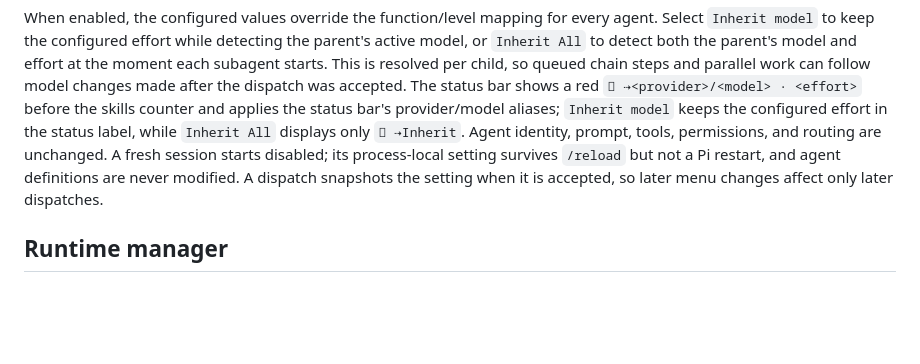
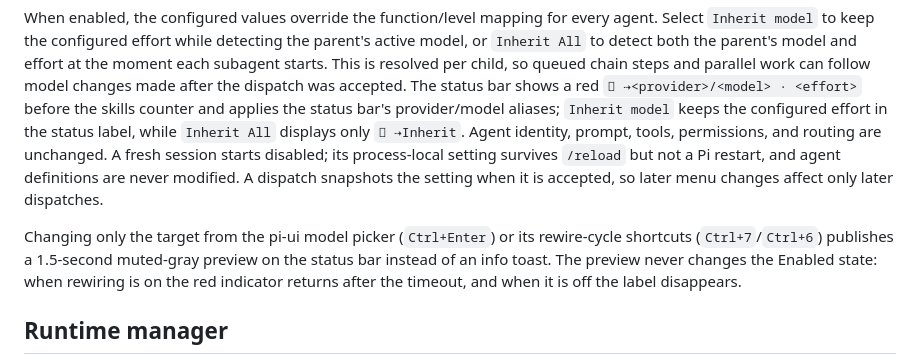
Before and after one commit to dector/pi-x, a Markdown page: extensions/subagent/README.md, the part around the change. GitHub-like rendering; blank space fills up the shorter version.

```diff
--- a/extensions/subagent/README.md
+++ b/extensions/subagent/README.md
@@ -400,6 +400,8 @@ Rewire presets are stored globally in `~/.pi/agent/subagent-rewire-presets.json`
 
 When enabled, the configured values override the function/level mapping for every agent. Select `Inherit model` to keep the configured effort while detecting the parent's active model, or `Inherit All` to detect both the parent's model and effort at the moment each subagent starts. This is resolved per child, so queued chain steps and parallel work can follow model changes made after the dispatch was accepted. The status bar shows a red `󰚩 ⇢<provider>/<model> · <effort>` before the skills counter and applies the status bar's provider/model aliases; `Inherit model` keeps the configured effort in the status label, while `Inherit All` displays only `󰚩 ⇢Inherit`. Agent identity, prompt, tools, permissions, and routing are unchanged. A fresh session starts disabled; its process-local setting survives `/reload` but not a Pi restart, and agent definitions are never modified. A dispatch snapshots the setting when it is accepted, so later menu changes affect only later dispatches.
 
+Changing only the target from the pi-ui model picker (`Ctrl+Enter`) or its rewire-cycle shortcuts (`Ctrl+7`/`Ctrl+6`) publishes a 1.5-second muted-gray preview on the status bar instead of an info toast. The preview never changes the Enabled state: when rewiring is on the red indicator returns after the timeout, and when it is off the label disappears.
+
 ## Runtime manager
 
 Run `/px:agents` to list active and recent children, async and blocking alike. Runs are grouped into **batches by dispatch**: each dispatch renders one header (`󰚩 dp_… · 󱐋 async · 2 runs`) followed by its runs, and active batches sit above settled batches separated by one blank non-selectable line. The header shows the dispatch id, execution mode, run count, `detached` when backgrounded, and a roll-up status glyph with elapsed time; each run row is prefixed by its status glyph. Dispatch-less runs stay flat. In the list: `↑`/`↓` (or `j`/`k`) move, `enter` opens the run's action menu, `d` attaches/joins the selected run (a completed persisted run opens its read-only transcript), `D` detaches the selected attached blocking dispatch, and `esc` closes. An ineligible `d`/`D` keeps the list open and shows a short warning. When there are no runs to show, the manager still opens and displays a muted `No agents running…` message instead of a toast.
```
Also changed, not shown: extensions/neo-bar/README.md (+10 -0 lines), 1 other file.
